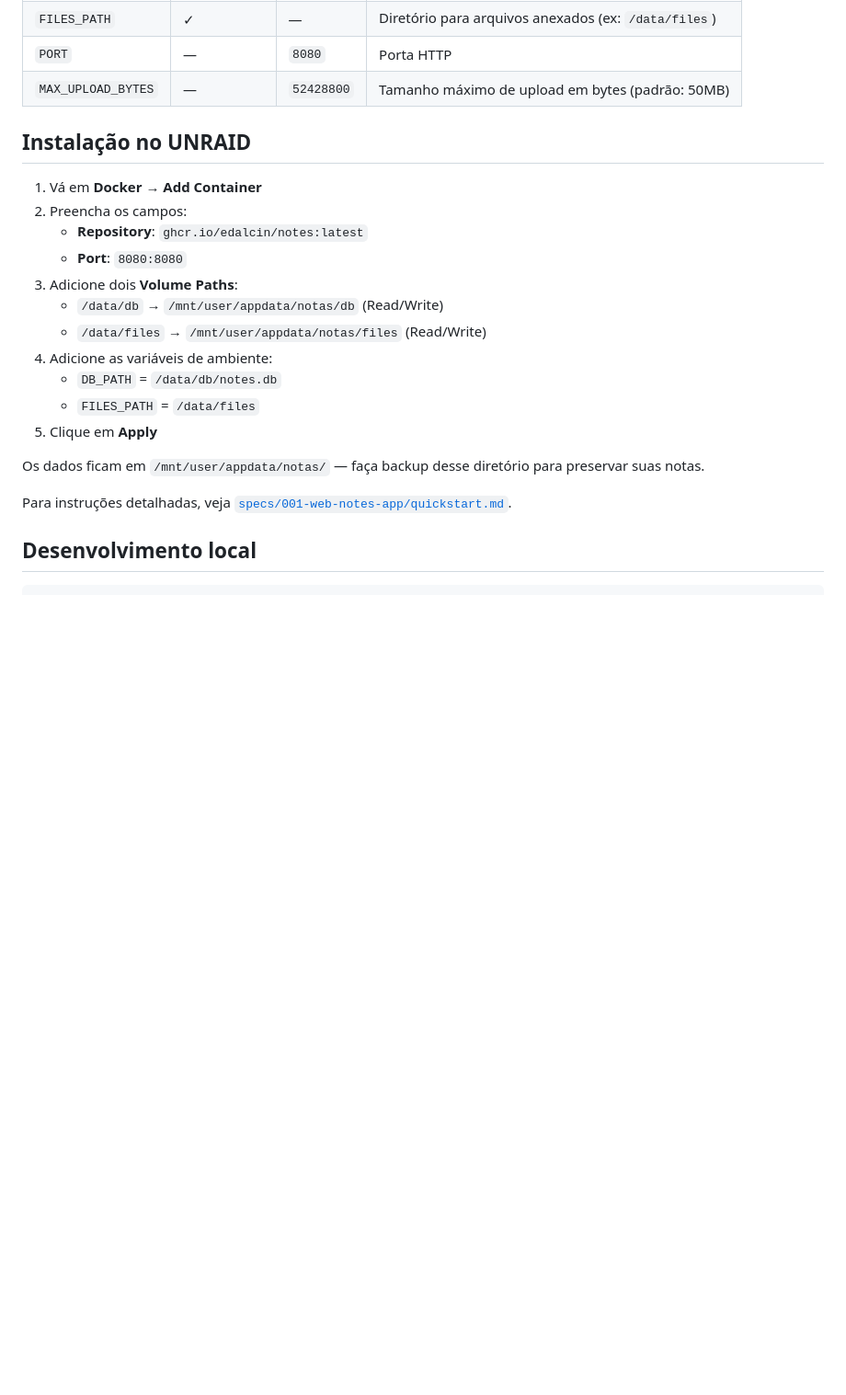
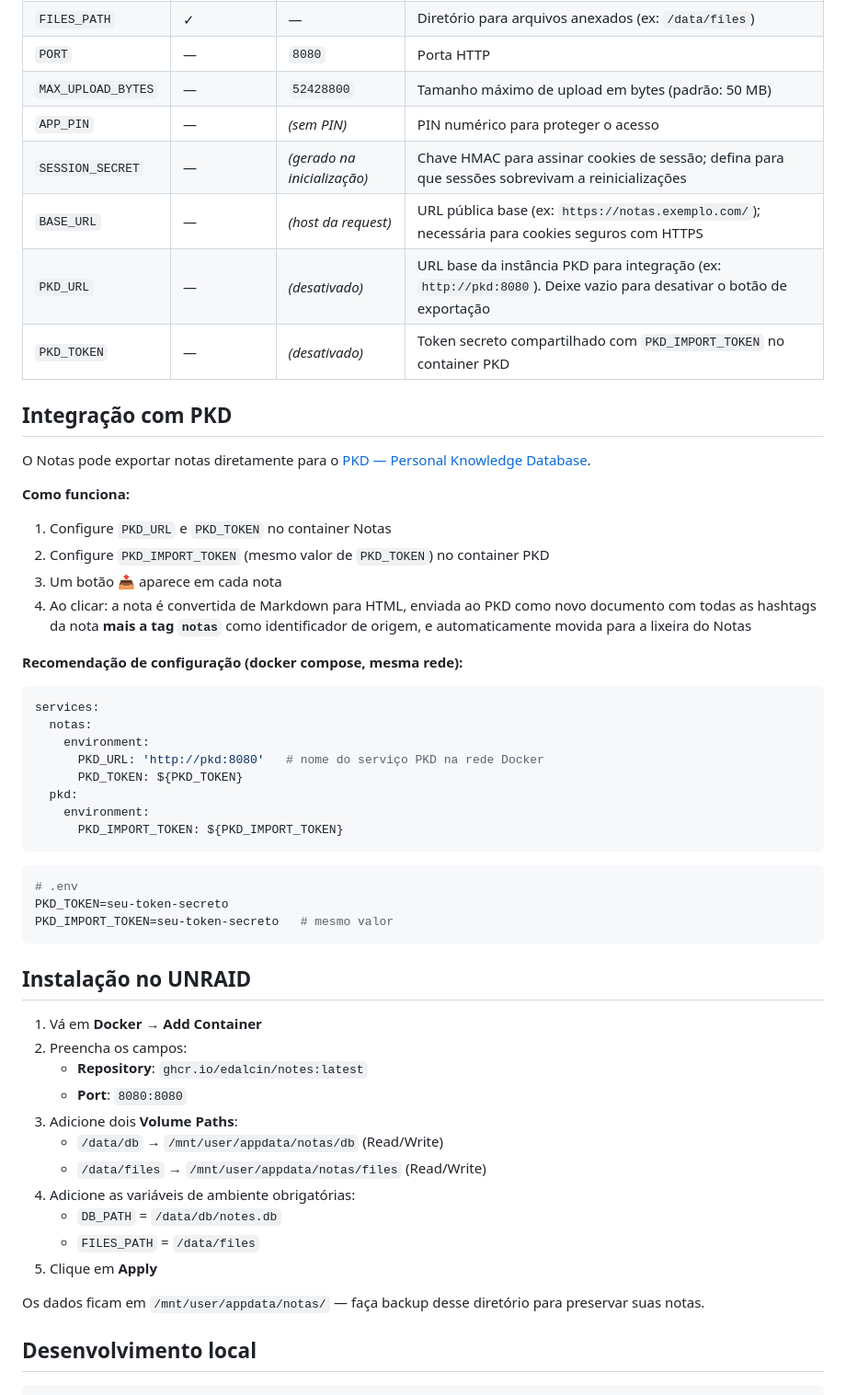
Before and after one commit to edalcin/notas, a Markdown page: README.md, the part around one of its changes. Shown at 92% size. Drawn GitHub-style; blank space fills up the shorter version.

Commit message:
docs: atualizar README com integração PKD, lixeira, share, PWA share target e env vars
Co-Authored-By: Claude Sonnet 4.6 <noreply@anthropic.com>

````diff
--- a/README.md
+++ b/README.md
@@ -47,6 +53,41 @@ Acesse em `http://localhost:8080`.
 | `FILES_PATH` | ✓ | — | Diretório para arquivos anexados (ex: `/data/files`) |
 | `PORT` | — | `8080` | Porta HTTP |
-| `MAX_UPLOAD_BYTES` | — | `52428800` | Tamanho máximo de upload em bytes (padrão: 50MB) |
+| `MAX_UPLOAD_BYTES` | — | `52428800` | Tamanho máximo de upload em bytes (padrão: 50 MB) |
+| `APP_PIN` | — | *(sem PIN)* | PIN numérico para proteger o acesso |
+| `SESSION_SECRET` | — | *(gerado na inicialização)* | Chave HMAC para assinar cookies de sessão; defina para que sessões sobrevivam a reinicializações |
+| `BASE_URL` | — | *(host da request)* | URL pública base (ex: `https://notas.exemplo.com/`); necessária para cookies seguros com HTTPS |
+| `PKD_URL` | — | *(desativado)* | URL base da instância PKD para integração (ex: `http://pkd:8080`). Deixe vazio para desativar o botão de exportação |
+| `PKD_TOKEN` | — | *(desativado)* | Token secreto compartilhado com `PKD_IMPORT_TOKEN` no container PKD |
+
+## Integração com PKD
+
+O Notas pode exportar notas diretamente para o [PKD — Personal Knowledge Database](https://github.com/edalcin/pkd).
+
+**Como funciona:**
+
+1. Configure `PKD_URL` e `PKD_TOKEN` no container Notas
+2. Configure `PKD_IMPORT_TOKEN` (mesmo valor de `PKD_TOKEN`) no container PKD
+3. Um botão 📤 aparece em cada nota
+4. Ao clicar: a nota é convertida de Markdown para HTML, enviada ao PKD como novo documento com todas as hashtags da nota **mais a tag `notas`** como identificador de origem, e automaticamente movida para a lixeira do Notas
+
+**Recomendação de configuração (docker compose, mesma rede):**
+
+```yaml
+services:
+  notas:
+    environment:
+      PKD_URL: 'http://pkd:8080'   # nome do serviço PKD na rede Docker
+      PKD_TOKEN: ${PKD_TOKEN}
+  pkd:
+    environment:
+      PKD_IMPORT_TOKEN: ${PKD_IMPORT_TOKEN}
+```
+
+```bash
+# .env
+PKD_TOKEN=seu-token-secreto
+PKD_IMPORT_TOKEN=seu-token-secreto   # mesmo valor
+```
 
 ## Instalação no UNRAID
 
@@ -57,14 +98,12 @@ Acesse em `http://localhost:8080`.
 3. Adicione dois **Volume Paths**:
    - `/data/db` → `/mnt/user/appdata/notas/db` (Read/Write)
    - `/data/files` → `/mnt/user/appdata/notas/files` (Read/Write)
-4. Adicione as variáveis de ambiente:
+4. Adicione as variáveis de ambiente obrigatórias:
    - `DB_PATH` = `/data/db/notes.db`
    - `FILES_PATH` = `/data/files`
 5. Clique em **Apply**
 
 Os dados ficam em `/mnt/user/appdata/notas/` — faça backup desse diretório para preservar suas notas.
-
-Para instruções detalhadas, veja [`specs/001-web-notes-app/quickstart.md`](specs/001-web-notes-app/quickstart.md).
 
 ## Desenvolvimento local
 
````
Also changed, not shown: other parts of README.md (+26 -10 lines).
